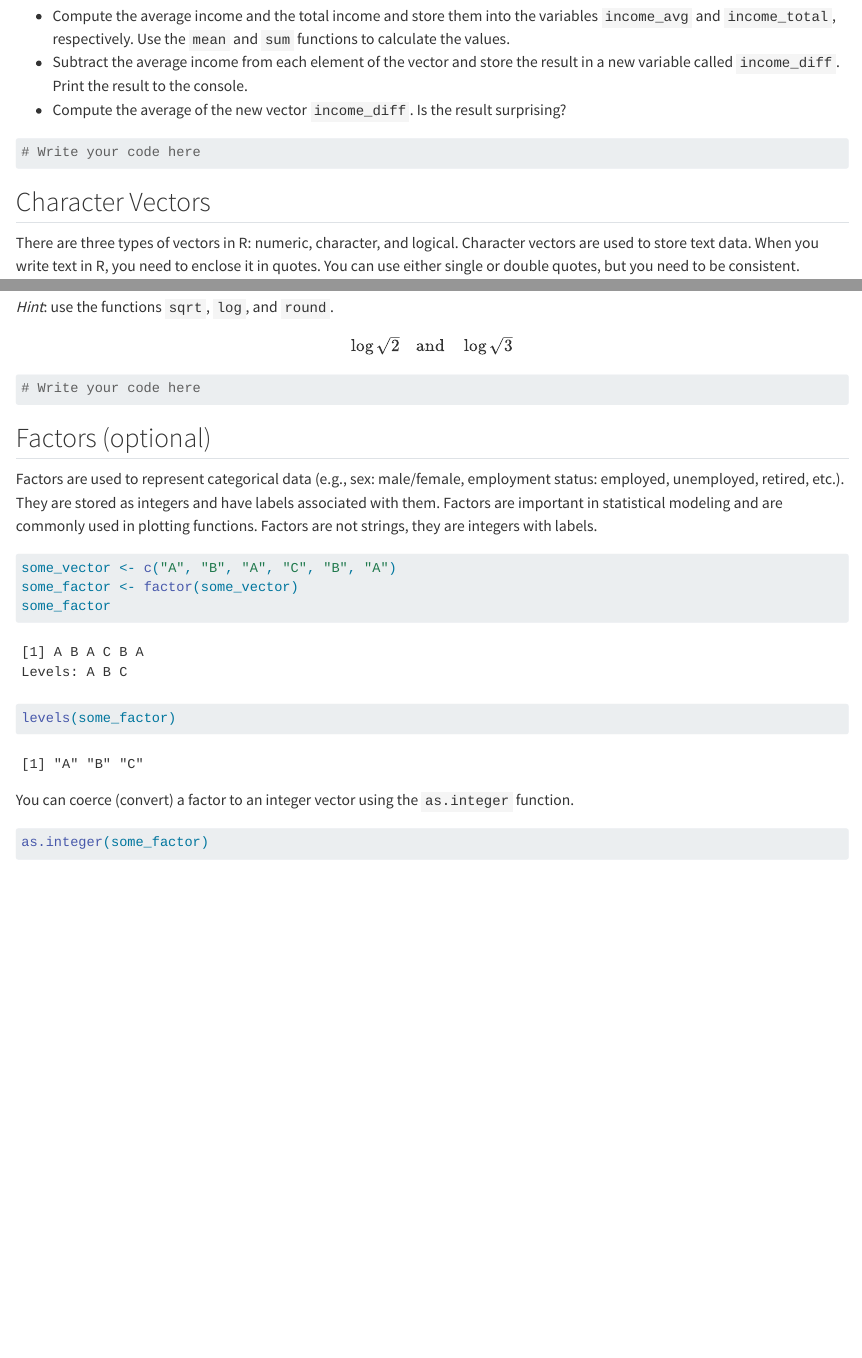
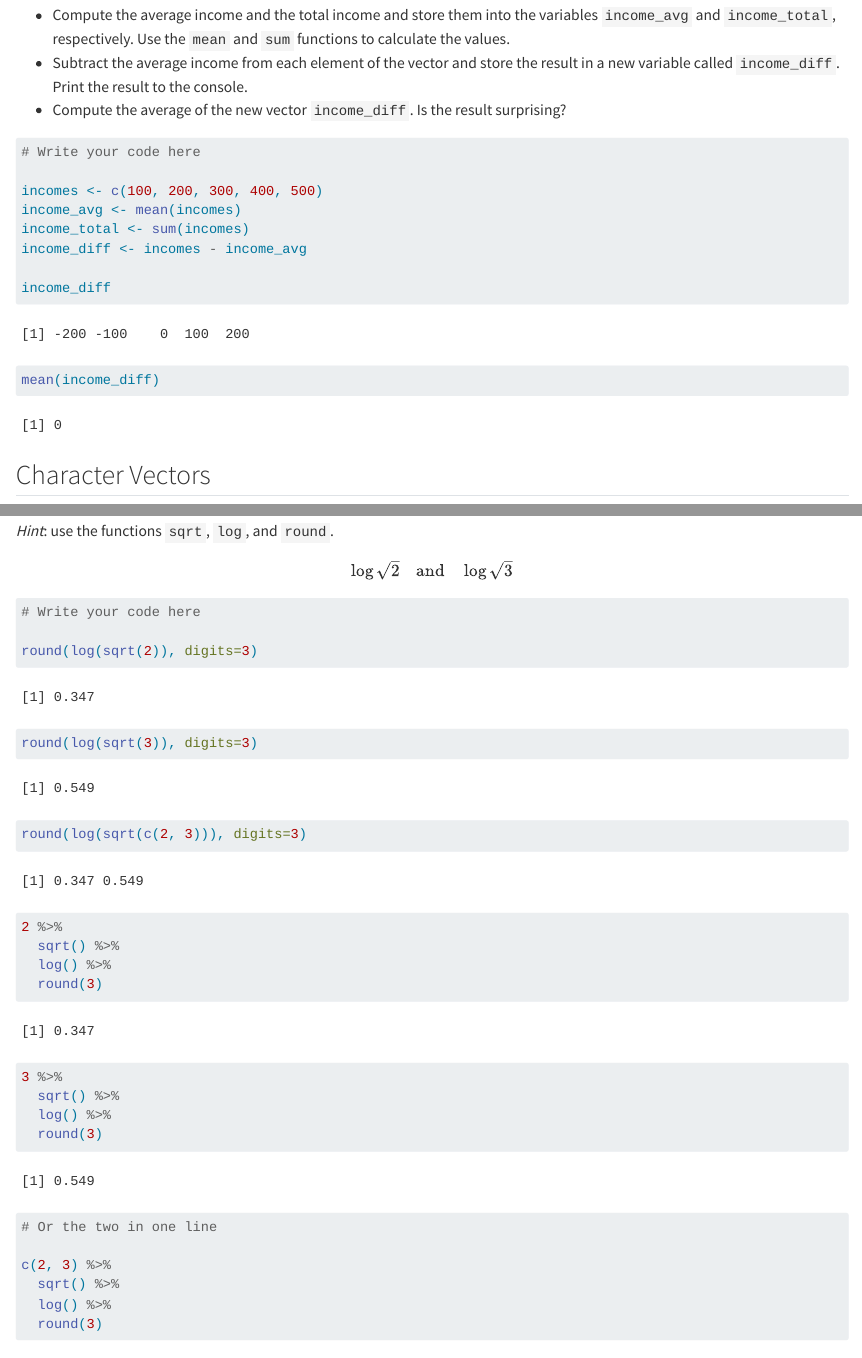
Before and after one commit to febse/econ2025, a Quarto document (01-Introduction-to-R.qmd): the page in a window 1100 px wide, from 3220 px down before the commit and from 3310 px down after it, so that both start at the same text, and a second part further down, joined at a grey line. Rendered offline with R 4.5, knitr and Pandoc in place of Quarto, with nearby package versions; some code elsewhere in the file could not run offline.

Commit message:
Add solutions to r intro

````diff
--- a/01-Introduction-to-R.qmd
+++ b/01-Introduction-to-R.qmd
@@ -113,6 +114,13 @@ Create a new variable called `incomes` and assign it the values 100, 200, 300, 4
 ```{r}
 # Write your code here
 
+incomes <- c(100, 200, 300, 400, 500)
+income_avg <- mean(incomes)
+income_total <- sum(incomes)
+income_diff <- incomes - income_avg
+
+income_diff
+mean(income_diff)
 ```
 
 ## Character Vectors
@@ -322,6 +336,26 @@ $$
 ```{r}
 # Write your code here
 
+round(log(sqrt(2)), digits=3)
+round(log(sqrt(3)), digits=3)
+round(log(sqrt(c(2, 3))), digits=3)
+
+2 %>%
+  sqrt() %>%
+  log() %>%
+  round(3)
+
+3 %>%
+  sqrt() %>%
+  log() %>%
+  round(3)
+
+# Or the two in one line
+
+c(2, 3) %>%
+  sqrt() %>%
+  log() %>%
+  round(3)
 ```
 
 ## Factors (optional)
````
Also changed, not shown: 01-Introduction-to-R.qmd (19 more changed lines).
